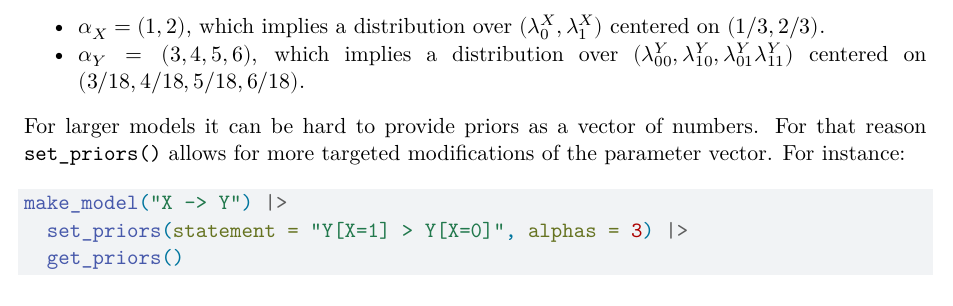
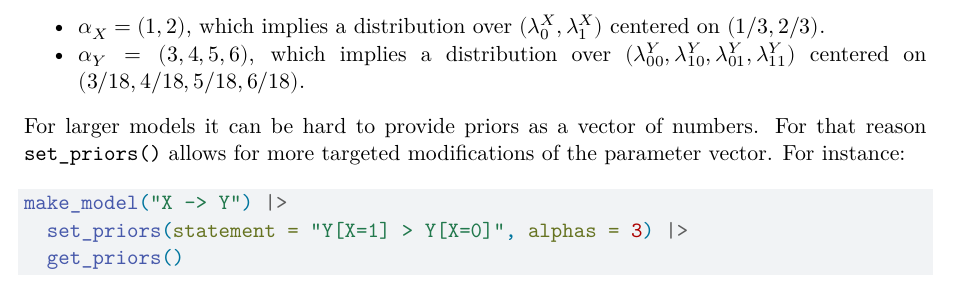
Before and after one commit to integrated-inferences/CQ-JSS, a Quarto document (paper.qmd): part of page 15 of 31, cut so that both start at the same text. Rendered offline with R 4.5, knitr and Pandoc in place of Quarto, then LaTeX, with nearby package versions; drawn as R Markdown's standard PDF in place of the format the file asks for; some code elsewhere in the file could not run offline.

Commit message:
Update paper.qmd

```diff
--- a/paper.qmd
+++ b/paper.qmd
@@ -806,7 +806,7 @@ make_model("X -> Y") |>
 The priors here should be interpreted as indicating:
 
 -   $\alpha_X = (1,2)$, which implies a distribution over $(\lambda^X_0, \lambda^X_1)$ centered on $(1/3, 2/3)$.
--   $\alpha_Y = (3,4,5,6)$, which implies a distribution over $(\lambda^Y_{00}, \lambda^Y_{10}, \lambda^Y_{01} \lambda^Y_{11})$ centered on $(3/18, 4/18, 5/18, 6/18)$.
+-   $\alpha_Y = (3,4,5,6)$, which implies a distribution over $(\lambda^Y_{00}, \lambda^Y_{10}, \lambda^Y_{01}, \lambda^Y_{11})$ centered on $(3/18, 4/18, 5/18, 6/18)$.
 
 For larger models it can be hard to provide priors as a vector of numbers. For that reason `set_priors()` allows for more targeted modifications of the parameter vector. For instance:
 
```
